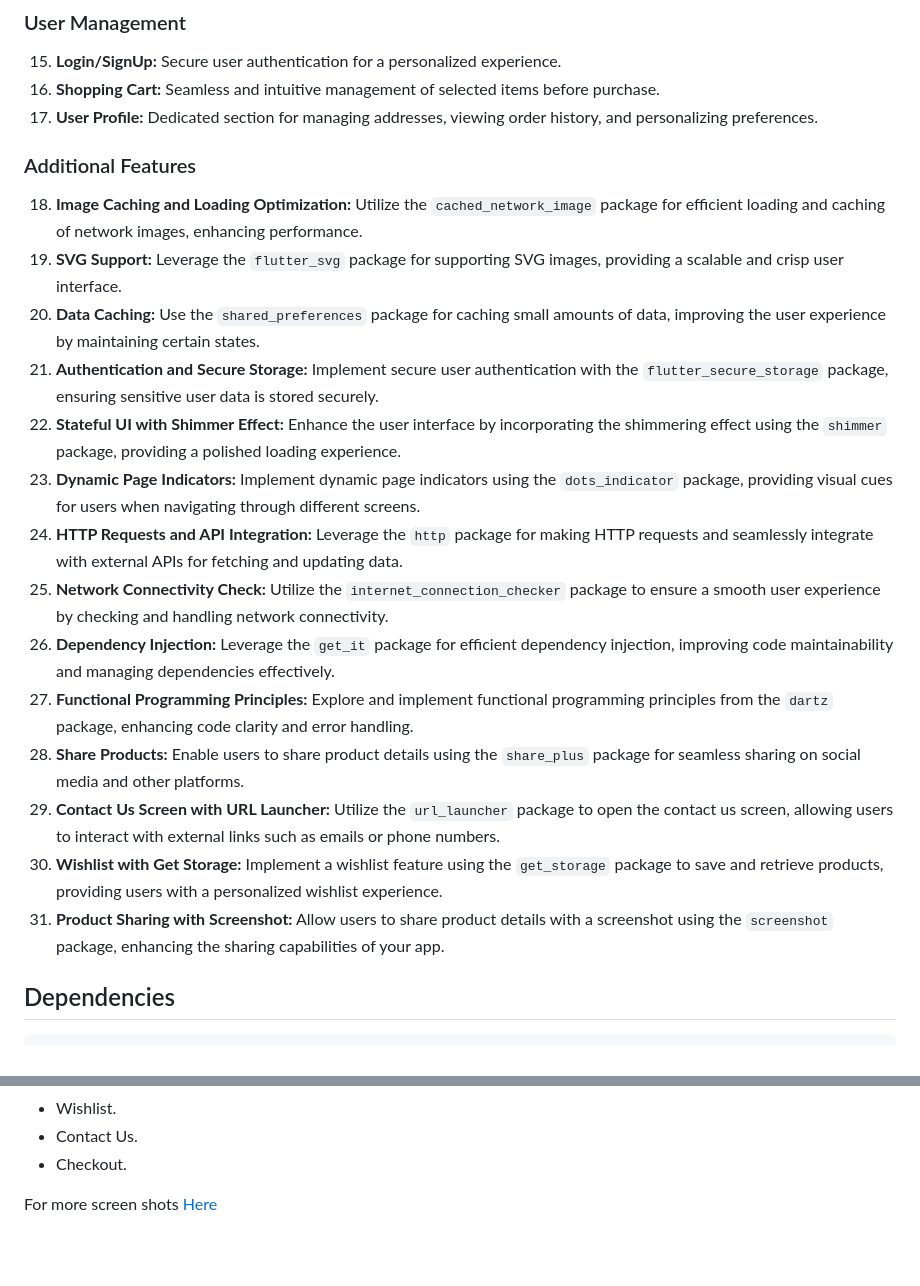
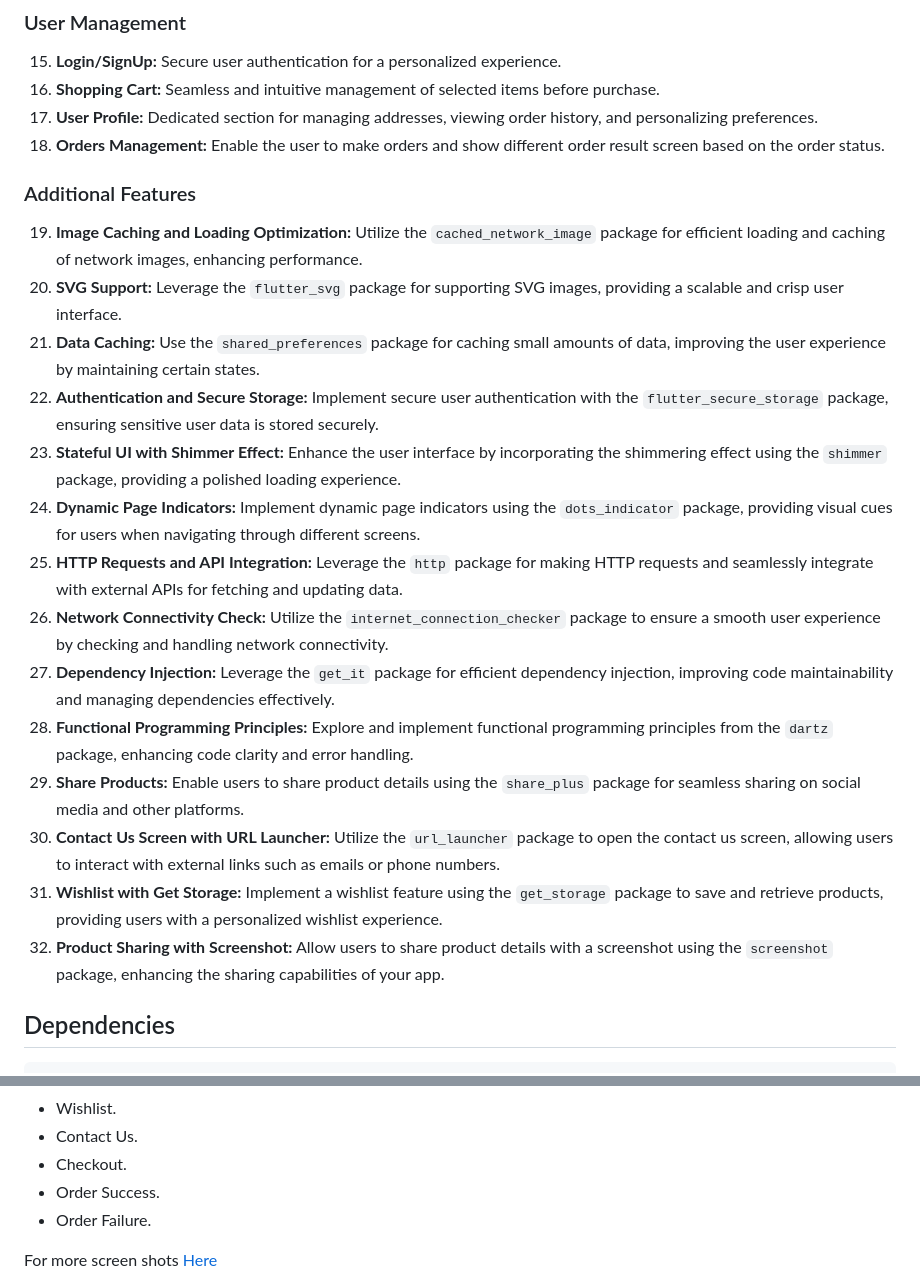
Before and after one commit to mo7amedaliEbaid/piiicks-ecommerce, a Markdown page: README.md, 2 parts joined by grey strips. GitHub-like rendering; blank space fills up the shorter version.

```diff
--- a/README.md
+++ b/README.md
@@ -38,22 +38,23 @@ Piiicks is a Flutter e-commerce app, meticulously crafted with clean architectur
 15. **Login/SignUp:** Secure user authentication for a personalized experience.
 16. **Shopping Cart:** Seamless and intuitive management of selected items before purchase.
 17. **User Profile:** Dedicated section for managing addresses, viewing order history, and personalizing preferences.
+18. **Orders Management:** Enable the user to make orders and show different order result screen based on the order status.
 
 ### Additional Features
-18. **Image Caching and Loading Optimization:** Utilize the `cached_network_image` package for efficient loading and caching of network images, enhancing performance.
-19. **SVG Support:** Leverage the `flutter_svg` package for supporting SVG images, providing a scalable and crisp user interface.
-20. **Data Caching:** Use the `shared_preferences` package for caching small amounts of data, improving the user experience by maintaining certain states.
-21. **Authentication and Secure Storage:** Implement secure user authentication with the `flutter_secure_storage` package, ensuring sensitive user data is stored securely.
-22. **Stateful UI with Shimmer Effect:** Enhance the user interface by incorporating the shimmering effect using the `shimmer` package, providing a polished loading experience.
-23. **Dynamic Page Indicators:** Implement dynamic page indicators using the `dots_indicator` package, providing visual cues for users when navigating through different screens.
-24. **HTTP Requests and API Integration:** Leverage the `http` package for making HTTP requests and seamlessly integrate with external APIs for fetching and updating data.
-25. **Network Connectivity Check:** Utilize the `internet_connection_checker` package to ensure a smooth user experience by checking and handling network connectivity.
-26. **Dependency Injection:** Leverage the `get_it` package for efficient dependency injection, improving code maintainability and managing dependencies effectively.
-27. **Functional Programming Principles:** Explore and implement functional programming principles from the `dartz` package, enhancing code clarity and error handling.
-28. **Share Products:** Enable users to share product details using the `share_plus` package for seamless sharing on social media and other platforms.
-29. **Contact Us Screen with URL Launcher:** Utilize the `url_launcher` package to open the contact us screen, allowing users to interact with external links such as emails or phone numbers.
-30. **Wishlist with Get Storage:** Implement a wishlist feature using the `get_storage` package to save and retrieve products, providing users with a personalized wishlist experience.
-31. **Product Sharing with Screenshot:** Allow users to share product details with a screenshot using the `screenshot` package, enhancing the sharing capabilities of your app.
+19. **Image Caching and Loading Optimization:** Utilize the `cached_network_image` package for efficient loading and caching of network images, enhancing performance.
+20. **SVG Support:** Leverage the `flutter_svg` package for supporting SVG images, providing a scalable and crisp user interface.
+21. **Data Caching:** Use the `shared_preferences` package for caching small amounts of data, improving the user experience by maintaining certain states.
+22. **Authentication and Secure Storage:** Implement secure user authentication with the `flutter_secure_storage` package, ensuring sensitive user data is stored securely.
+23. **Stateful UI with Shimmer Effect:** Enhance the user interface by incorporating the shimmering effect using the `shimmer` package, providing a polished loading experience.
+24. **Dynamic Page Indicators:** Implement dynamic page indicators using the `dots_indicator` package, providing visual cues for users when navigating through different screens.
+25. **HTTP Requests and API Integration:** Leverage the `http` package for making HTTP requests and seamlessly integrate with external APIs for fetching and updating data.
+27. **Network Connectivity Check:** Utilize the `internet_connection_checker` package to ensure a smooth user experience by checking and handling network connectivity.
+28. **Dependency Injection:** Leverage the `get_it` package for efficient dependency injection, improving code maintainability and managing dependencies effectively.
+29. **Functional Programming Principles:** Explore and implement functional programming principles from the `dartz` package, enhancing code clarity and error handling.
+30. **Share Products:** Enable users to share product details using the `share_plus` package for seamless sharing on social media and other platforms.
+31. **Contact Us Screen with URL Launcher:** Utilize the `url_launcher` package to open the contact us screen, allowing users to interact with external links such as emails or phone numbers.
+32. **Wishlist with Get Storage:** Implement a wishlist feature using the `get_storage` package to save and retrieve products, providing users with a personalized wishlist experience.
+33. **Product Sharing with Screenshot:** Allow users to share product details with a screenshot using the `screenshot` package, enhancing the sharing capabilities of your app.
 
 
 ## Dependencies
@@ -129,6 +130,8 @@ dependencies:
 - Wishlist.
 - Contact Us.
 - Checkout.
+- Order Success.
+- Order Failure.
 
 For more screen shots [Here](https://github.com/mo7amedaliEbaid/piiicks-ecom/blob/ec474e822af055693058d0beb05a5e52411d8504/screenshots)
 
```
